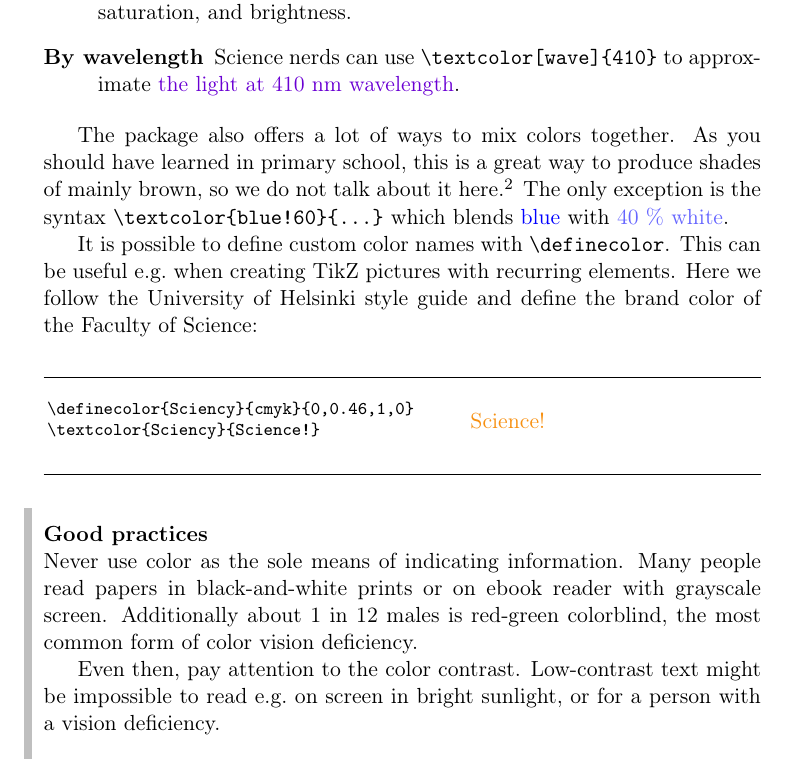
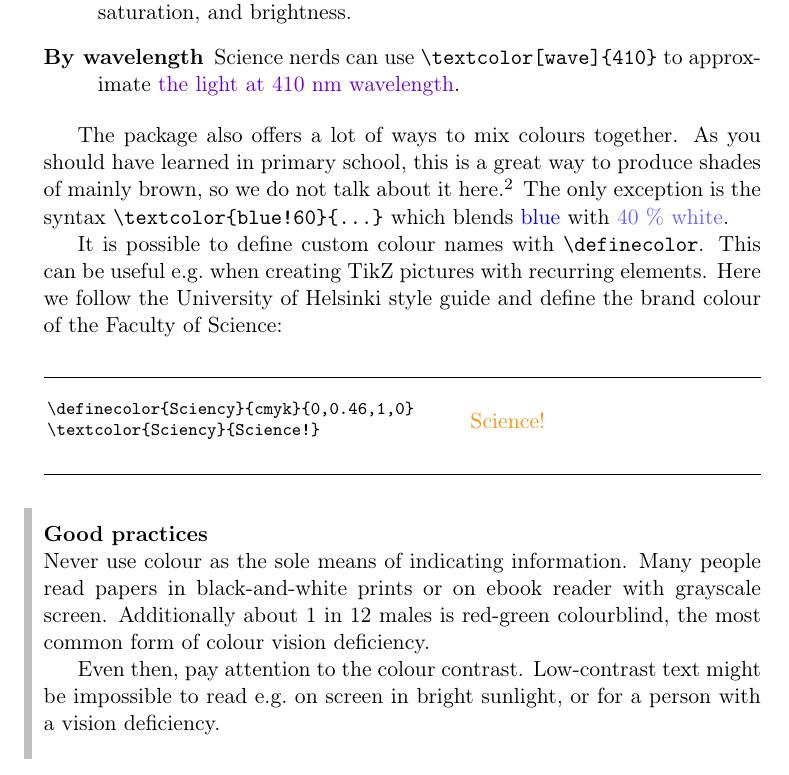
Before and after one commit to polsys/2nd-course-latex, a LaTeX thesis (notes/2nd-course-in-latex.tex, which reads notes/text.tex): part of page 28 of 39, cut so that both start at the same text. Compiled offline with pdfLaTeX.

Commit message:
Be consistent with spelling of colour

```diff
--- a/notes/text.tex
+++ b/notes/text.tex
@@ -272,21 +272,21 @@ There are two basic ways and several advanced ones to define colors:
     to approximate \textcolor[wave]{410}{the light at 410~nm wavelength}.
 \end{description}
 
-The package also offers a lot of ways to mix colors together.
+The package also offers a lot of ways to mix colours together.
 As you should have learned in primary school,
 this is a great way to produce shades of mainly brown, so we do not talk about it here.%
-\footnote{Another reason is that the result depends on the specific color model.
+\footnote{Another reason is that the result depends on the specific colour model.
 Taking averages of RGB values can yield a very different result to averaging HSB values.
 There is no `true' way to do this;
-in fact, trying to understand what color \emph{really is}
+in fact, trying to understand what colour \emph{really is}
 leads you to a rabbit hole of mathematics and questioning the reality.}
 The only exception is the syntax \verb|\textcolor{blue!60}{...}|
 which blends \textcolor{blue}{blue} with \textcolor{blue!60}{40~\%~white}.
 
-It is possible to define custom color names with \cmd{definecolor}.
+It is possible to define custom colour names with \cmd{definecolor}.
 This can be useful e.g.\ when creating TikZ pictures with recurring elements.
 Here we follow the University of Helsinki style guide
-and define the brand color of the Faculty of Science:
+and define the brand colour of the Faculty of Science:
 %
 \begin{VerbatimOut}{\jobname.tmp}
 \definecolor{Sciency}{cmyk}{0,0.46,1,0}
@@ -295,13 +295,13 @@ and define the brand color of the Faculty of Science:
 \ShowExample
 
 \begin{practices}
-Never use color as the sole means of indicating information.
+Never use colour as the sole means of indicating information.
 Many people read papers in black-and-white prints
 or on ebook reader with grayscale screen.
-Additionally about 1 in 12 males is red-green colorblind,
-the most common form of color vision deficiency.
+Additionally about 1 in 12 males is red-green colourblind,
+the most common form of colour vision deficiency.
 
-Even then, pay attention to the color contrast.
+Even then, pay attention to the colour contrast.
 Low-contrast text might be impossible to read e.g.\ on screen in bright sunlight,
 or for a person with a vision deficiency.
 \end{practices}
```
Also changed, not shown: notes/text.tex (12 more changed lines).
